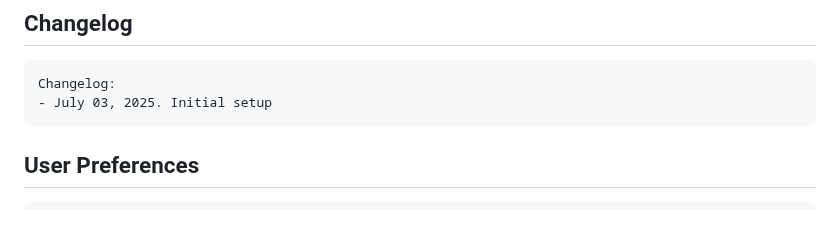
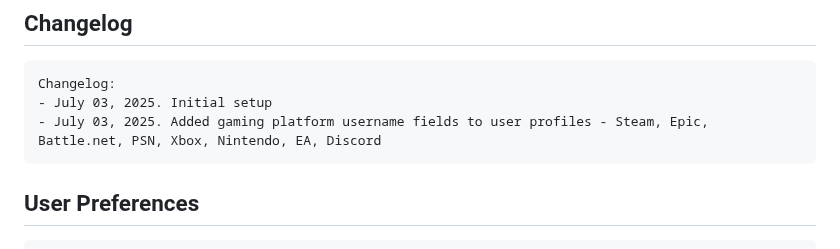
Before and after one commit to cjcoax/Gamr, a Markdown page: replit.md, the part around the change. Rendered like a GitHub page; blank space fills up the shorter version.

Commit message:
Improve user profiles by adding fields for multiple gaming platforms
Adds fields for Steam, Epic, Battle.net, PSN, Xbox, Nintendo, EA, and Discord usernames to the user profile.

Replit-Commit-Author: Agent
Replit-Commit-Session-Id: d8495ba0-2a0c-4670-9a9c-3d47d0d0d039
Replit-Commit-Screenshot-Url: https://storage.googleapis.com/screenshot-production-us-central1/6cd70e29-5a45-4265-920f-8110a14917d2/f747e455-52f5-4424-a15d-873246da2611.jpg

````diff
--- a/replit.md
+++ b/replit.md
@@ -111,6 +111,7 @@ Gamr is a full-stack web application that serves as a personal gaming library an
 ```
 Changelog:
 - July 03, 2025. Initial setup
+- July 03, 2025. Added gaming platform username fields to user profiles - Steam, Epic, Battle.net, PSN, Xbox, Nintendo, EA, Discord
 ```
 
 ## User Preferences
````
